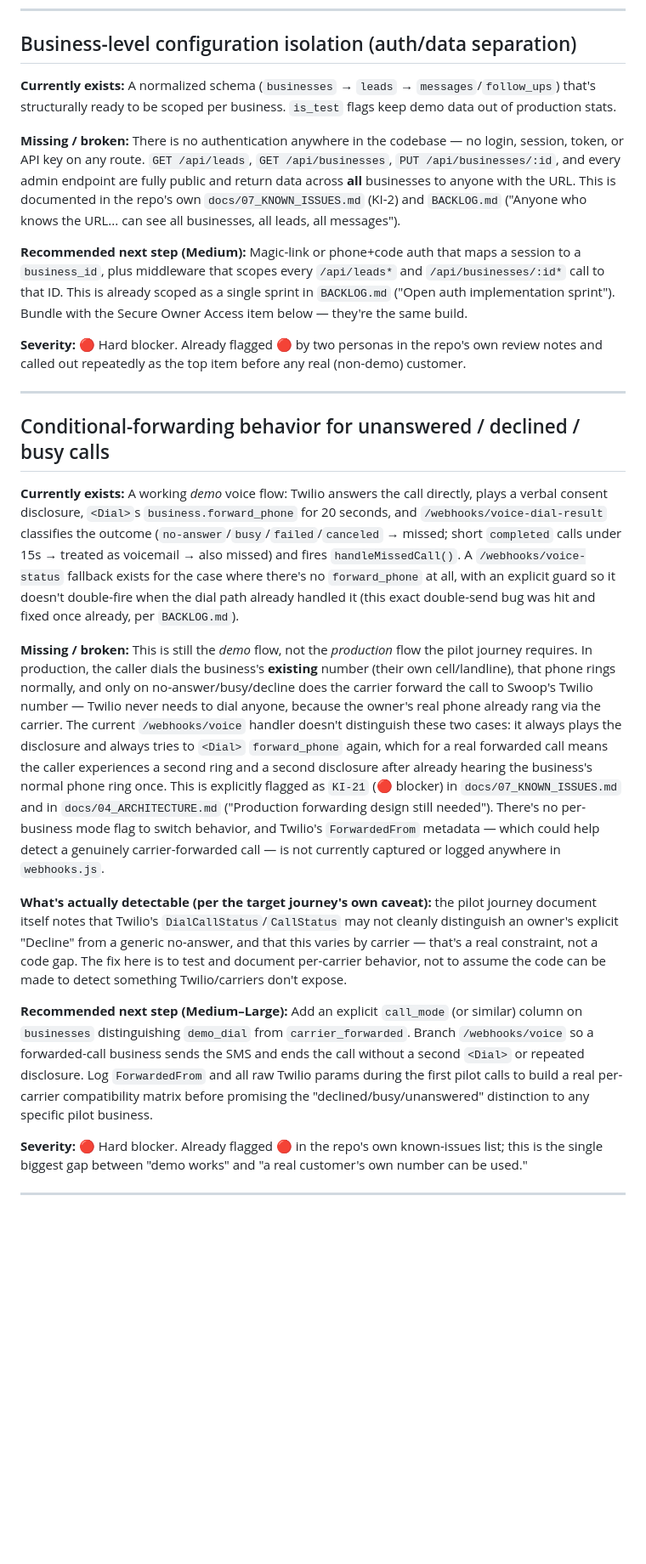
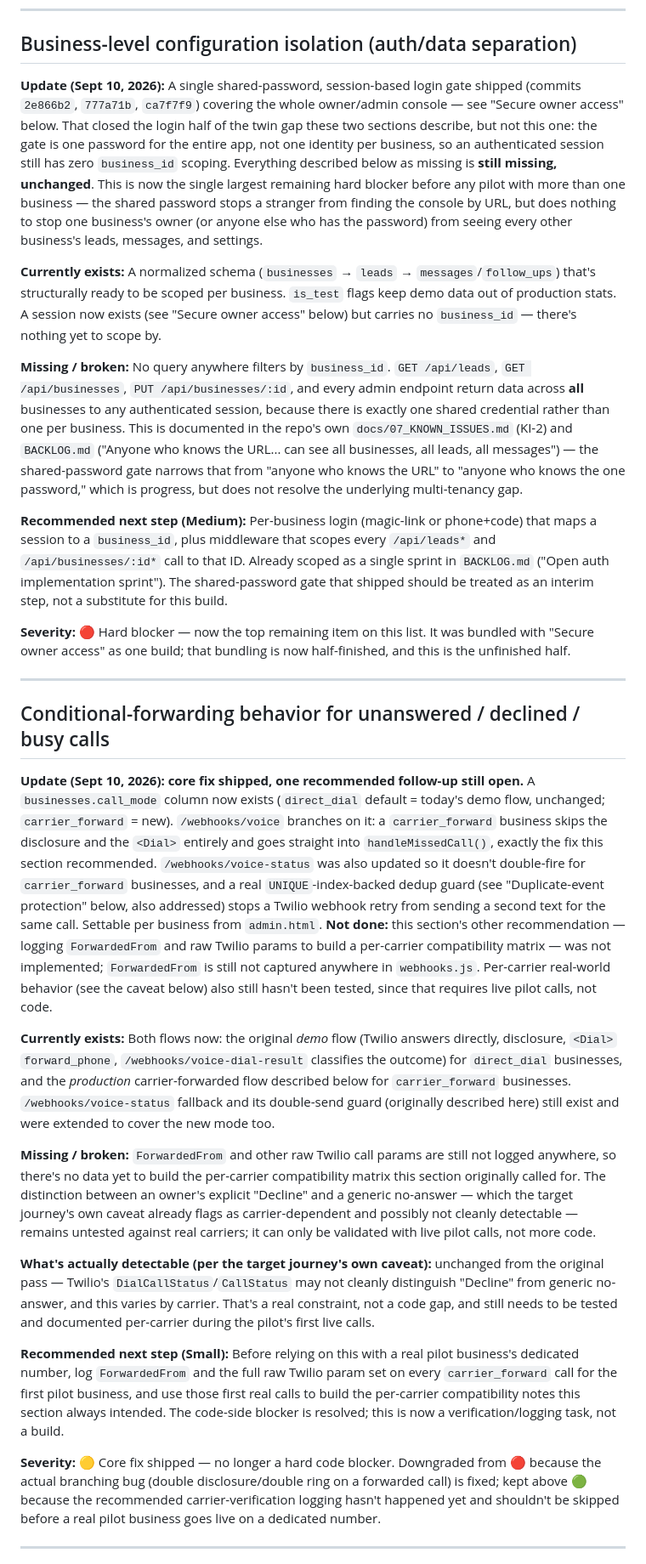
Before and after one commit to sunilmsft/swoop, a Markdown page: docs/PILOT_GAP_ANALYSIS.md, the part around one of its changes. Shown at 85% size. GitHub-like rendering; blank space fills up the shorter version.

```diff
--- a/docs/PILOT_GAP_ANALYSIS.md
+++ b/docs/PILOT_GAP_ANALYSIS.md
@@ -34,27 +36,31 @@ No product code was changed to produce this file.
 
 ## Business-level configuration isolation (auth/data separation)
 
-**Currently exists:** A normalized schema (`businesses` → `leads` → `messages`/`follow_ups`) that's structurally ready to be scoped per business. `is_test` flags keep demo data out of production stats.
+**Update (Sept 10, 2026):** A single shared-password, session-based login gate shipped (commits `2e866b2`, `777a71b`, `ca7f7f9`) covering the whole owner/admin console — see "Secure owner access" below. That closed the login half of the twin gap these two sections describe, but not this one: the gate is one password for the entire app, not one identity per business, so an authenticated session still has zero `business_id` scoping. Everything described below as missing is **still missing, unchanged**. This is now the single largest remaining hard blocker before any pilot with more than one business — the shared password stops a stranger from finding the console by URL, but does nothing to stop one business's owner (or anyone else who has the password) from seeing every other business's leads, messages, and settings.
 
-**Missing / broken:** There is no authentication anywhere in the codebase — no login, session, token, or API key on any route. `GET /api/leads`, `GET /api/businesses`, `PUT /api/businesses/:id`, and every admin endpoint are fully public and return data across **all** businesses to anyone with the URL. This is documented in the repo's own `docs/07_KNOWN_ISSUES.md` (KI-2) and `BACKLOG.md` ("Anyone who knows the URL... can see all businesses, all leads, all messages").
+**Currently exists:** A normalized schema (`businesses` → `leads` → `messages`/`follow_ups`) that's structurally ready to be scoped per business. `is_test` flags keep demo data out of production stats. A session now exists (see "Secure owner access" below) but carries no `business_id` — there's nothing yet to scope by.
 
-**Recommended next step (Medium):** Magic-link or phone+code auth that maps a session to a `business_id`, plus middleware that scopes every `/api/leads*` and `/api/businesses/:id*` call to that ID. This is already scoped as a single sprint in `BACKLOG.md` ("Open auth implementation sprint"). Bundle with the Secure Owner Access item below — they're the same build.
+**Missing / broken:** No query anywhere filters by `business_id`. `GET /api/leads`, `GET /api/businesses`, `PUT /api/businesses/:id`, and every admin endpoint return data across **all** businesses to any authenticated session, because there is exactly one shared credential rather than one per business. This is documented in the repo's own `docs/07_KNOWN_ISSUES.md` (KI-2) and `BACKLOG.md` ("Anyone who knows the URL... can see all businesses, all leads, all messages") — the shared-password gate narrows that from "anyone who knows the URL" to "anyone who knows the one password," which is progress, but does not resolve the underlying multi-tenancy gap.
 
-**Severity:** 🔴 Hard blocker. Already flagged 🔴 by two personas in the repo's own review notes and called out repeatedly as the top item before any real (non-demo) customer.
+**Recommended next step (Medium):** Per-business login (magic-link or phone+code) that maps a session to a `business_id`, plus middleware that scopes every `/api/leads*` and `/api/businesses/:id*` call to that ID. Already scoped as a single sprint in `BACKLOG.md` ("Open auth implementation sprint"). The shared-password gate that shipped should be treated as an interim step, not a substitute for this build.
+
+**Severity:** 🔴 Hard blocker — now the top remaining item on this list. It was bundled with "Secure owner access" as one build; that bundling is now half-finished, and this is the unfinished half.
 
 ---
 
 ## Conditional-forwarding behavior for unanswered / declined / busy calls
 
-**Currently exists:** A working *demo* voice flow: Twilio answers the call directly, plays a verbal consent disclosure, `<Dial>`s `business.forward_phone` for 20 seconds, and `/webhooks/voice-dial-result` classifies the outcome (`no-answer`/`busy`/`failed`/`canceled` → missed; short `completed` calls under 15s → treated as voicemail → also missed) and fires `handleMissedCall()`. A `/webhooks/voice-status` fallback exists for the case where there's no `forward_phone` at all, with an explicit guard so it doesn't double-fire when the dial path already handled it (this exact double-send bug was hit and fixed once already, per `BACKLOG.md`).
+**Update (Sept 10, 2026): core fix shipped, one recommended follow-up still open.** A `businesses.call_mode` column now exists (`direct_dial` default = today's demo flow, unchanged; `carrier_forward` = new). `/webhooks/voice` branches on it: a `carrier_forward` business skips the disclosure and the `<Dial>` entirely and goes straight into `handleMissedCall()`, exactly the fix this section recommended. `/webhooks/voice-status` was also updated so it doesn't double-fire for `carrier_forward` businesses, and a real `UNIQUE`-index-backed dedup guard (see "Duplicate-event protection" below, also addressed) stops a Twilio webhook retry from sending a second text for the same call. Settable per business from `admin.html`. **Not done:** this section's other recommendation — logging `ForwardedFrom` and raw Twilio params to build a per-carrier compatibility matrix — was not implemented; `ForwardedFrom` is still not captured anywhere in `webhooks.js`. Per-carrier real-world behavior (see the caveat below) also still hasn't been tested, since that requires live pilot calls, not code.
 
-**Missing / broken:** This is still the *demo* flow, not the *production* flow the pilot journey requires. In production, the caller dials the business's **existing** number (their own cell/landline), that phone rings normally, and only on no-answer/busy/decline does the carrier forward the call to Swoop's Twilio number — Twilio never needs to dial anyone, because the owner's real phone already rang via the carrier. The current `/webhooks/voice` handler doesn't distinguish these two cases: it always plays the disclosure and always tries to `<Dial>` `forward_phone` again, which for a real forwarded call means the caller experiences a second ring and a second disclosure after already hearing the business's normal phone ring once. This is explicitly flagged as `KI-21` (🔴 blocker) in `docs/07_KNOWN_ISSUES.md` and in `docs/04_ARCHITECTURE.md` ("Production forwarding design still needed"). There's no per-business mode flag to switch behavior, and Twilio's `ForwardedFrom` metadata — which could help detect a genuinely carrier-forwarded call — is not currently captured or logged anywhere in `webhooks.js`.
+**Currently exists:** Both flows now: the original *demo* flow (Twilio answers directly, disclosure, `<Dial>` `forward_phone`, `/webhooks/voice-dial-result` classifies the outcome) for `direct_dial` businesses, and the *production* carrier-forwarded flow described below for `carrier_forward` businesses. `/webhooks/voice-status` fallback and its double-send guard (originally described here) still exist and were extended to cover the new mode too.
 
-**What's actually detectable (per the target journey's own caveat):** the pilot journey document itself notes that Twilio's `DialCallStatus`/`CallStatus` may not cleanly distinguish an owner's explicit "Decline" from a generic no-answer, and that this varies by carrier — that's a real constraint, not a code gap. The fix here is to test and document per-carrier behavior, not to assume the code can be made to detect something Twilio/carriers don't expose.
+**Missing / broken:** `ForwardedFrom` and other raw Twilio call params are still not logged anywhere, so there's no data yet to build the per-carrier compatibility matrix this section originally called for. The distinction between an owner's explicit "Decline" and a generic no-answer — which the target journey's own caveat already flags as carrier-dependent and possibly not cleanly detectable — remains untested against real carriers; it can only be validated with live pilot calls, not more code.
 
-**Recommended next step (Medium–Large):** Add an explicit `call_mode` (or similar) column on `businesses` distinguishing `demo_dial` from `carrier_forwarded`. Branch `/webhooks/voice` so a forwarded-call business sends the SMS and ends the call without a second `<Dial>` or repeated disclosure. Log `ForwardedFrom` and all raw Twilio params during the first pilot calls to build a real per-carrier compatibility matrix before promising the "declined/busy/unanswered" distinction to any specific pilot business.
+**What's actually detectable (per the target journey's own caveat):** unchanged from the original pass — Twilio's `DialCallStatus`/`CallStatus` may not cleanly distinguish "Decline" from generic no-answer, and this varies by carrier. That's a real constraint, not a code gap, and still needs to be tested and documented per-carrier during the pilot's first live calls.
 
-**Severity:** 🔴 Hard blocker. Already flagged 🔴 in the repo's own known-issues list; this is the single biggest gap between "demo works" and "a real customer's own number can be used."
+**Recommended next step (Small):** Before relying on this with a real pilot business's dedicated number, log `ForwardedFrom` and the full raw Twilio param set on every `carrier_forward` call for the first pilot business, and use those first real calls to build the per-carrier compatibility notes this section always intended. The code-side blocker is resolved; this is now a verification/logging task, not a build.
+
+**Severity:** 🟡 Core fix shipped — no longer a hard code blocker. Downgraded from 🔴 because the actual branching bug (double disclosure/double ring on a forwarded call) is fixed; kept above 🟢 because the recommended carrier-verification logging hasn't happened yet and shouldn't be skipped before a real pilot business goes live on a dedicated number.
 
 ---
 
```
Also changed, not shown: other parts of docs/PILOT_GAP_ANALYSIS.md (+18 -12 lines).
